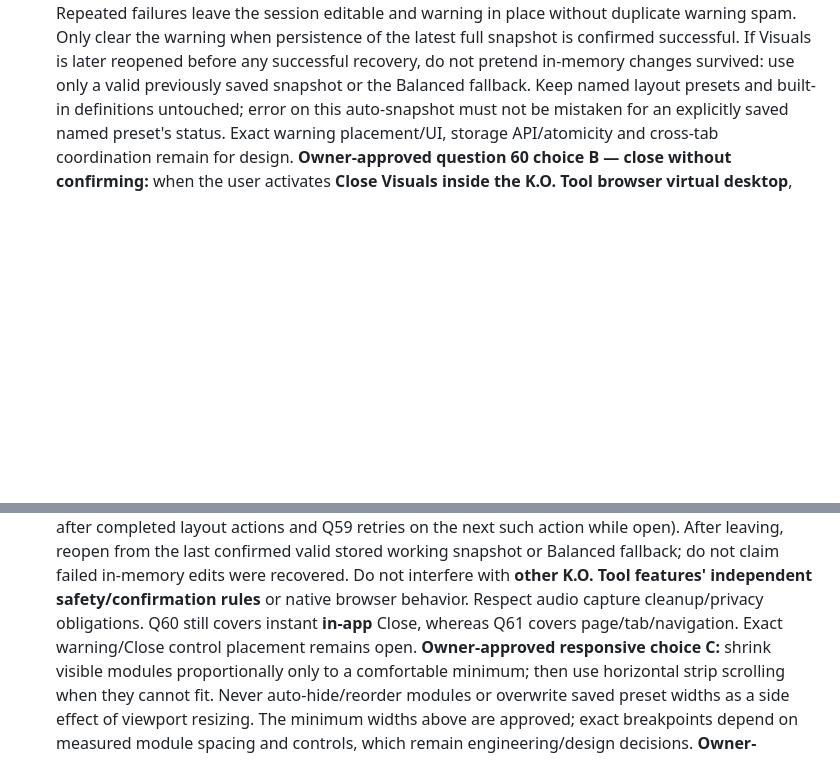
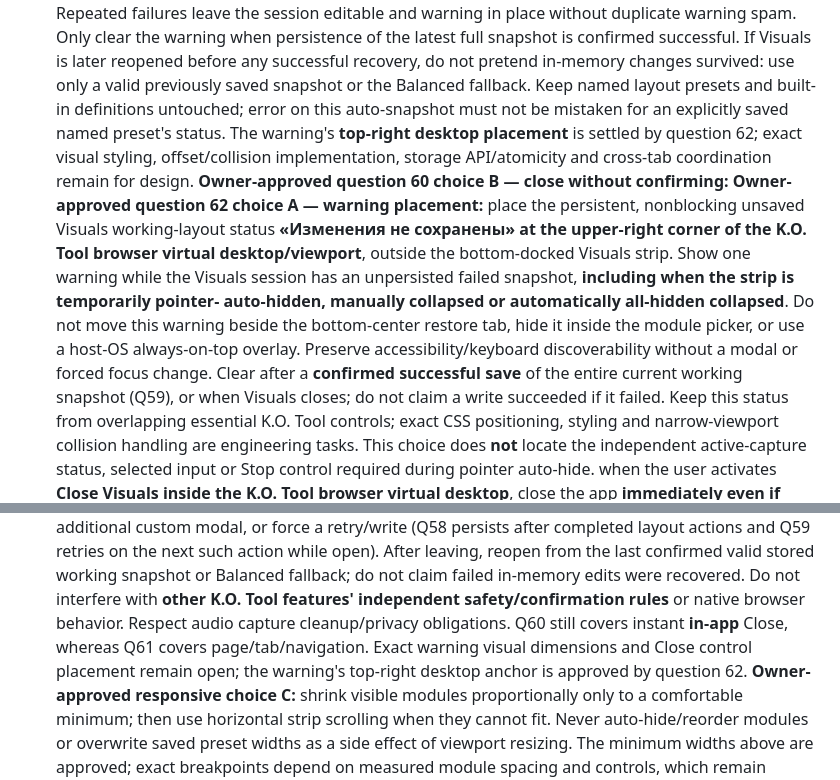
Before and after one commit to Zatumanen/Ko-tool, a Markdown page: AGENTS.md, 2 parts joined by grey strips. Rendered like a GitHub page; blank space fills up the shorter version.

Commit message:
docs(visuals): approve Q62 upper-right persistent unsaved status

```diff
--- a/AGENTS.md
+++ b/AGENTS.md
@@ -361,9 +361,28 @@ to this project. **Do not replace the stack or copy the template architecture.**
   changes survived: use only a valid previously saved snapshot or the
   Balanced fallback. Keep named layout presets and built-in definitions
   untouched; error on this auto-snapshot must not be mistaken for an
-  explicitly saved named preset's status. Exact warning placement/UI,
-  storage API/atomicity and cross-tab coordination remain for design.
+  explicitly saved named preset's status. The warning's **top-right
+  desktop placement** is settled by question 62; exact visual styling,
+  offset/collision implementation, storage API/atomicity and cross-tab
+  coordination remain for design.
   **Owner-approved question 60 choice B — close without confirming:**
+  **Owner-approved question 62 choice A — warning placement:**
+  place the persistent, nonblocking unsaved Visuals working-layout status
+  **«Изменения не сохранены» at the upper-right corner of the K.O. Tool
+  browser virtual desktop/viewport**, outside the bottom-docked Visuals
+  strip. Show one warning while the Visuals session has an unpersisted
+  failed snapshot, **including when the strip is temporarily pointer-
+  auto-hidden, manually collapsed or automatically all-hidden collapsed**.
+  Do not move this warning beside the bottom-center restore tab, hide
+  it inside the module picker, or use a host-OS always-on-top overlay.
+  Preserve accessibility/keyboard discoverability without a modal or
+  forced focus change. Clear after a **confirmed successful save** of
+  the entire current working snapshot (Q59), or when Visuals closes;
+  do not claim a write succeeded if it failed. Keep this status from
+  overlapping essential K.O. Tool controls; exact CSS positioning,
+  styling and narrow-viewport collision handling are engineering tasks.
+  This choice does **not** locate the independent active-capture status,
+  selected input or Stop control required during pointer auto-hide.
   when the user activates **Close Visuals inside the K.O. Tool browser
   virtual desktop**, close the app **immediately even if “Изменения не
   сохранены” is visible**. The pre-existing warning is sufficient;
@@ -391,7 +410,8 @@ to this project. **Do not replace the stack or copy the template architecture.**
   independent safety/confirmation rules** or native browser behavior.
   Respect audio capture cleanup/privacy obligations. Q60 still covers
   instant **in-app** Close, whereas Q61 covers page/tab/navigation.
-  Exact warning/Close control placement remains open.
+  Exact warning visual dimensions and Close control placement remain open;
+  the warning's top-right desktop anchor is approved by question 62.
   **Owner-approved responsive choice C:** shrink visible modules proportionally only to a
   comfortable minimum; then use horizontal strip scrolling when they cannot
   fit. Never auto-hide/reorder modules or overwrite saved preset widths as
```
